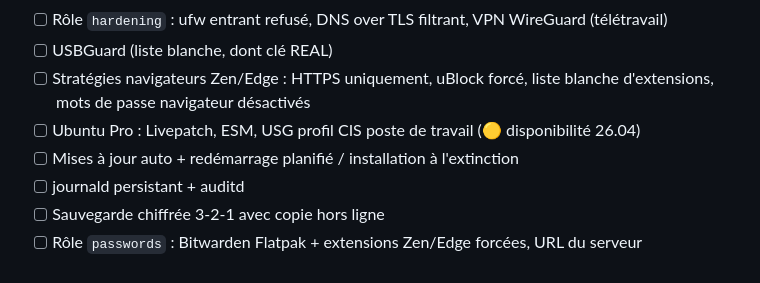
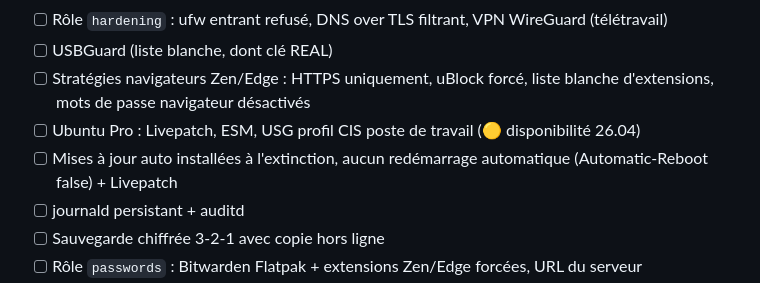
Before and after one commit to 35Kn-NW/poste-collab, a Markdown page: docs/ROADMAP.md, the part around the change. Rendered like a GitHub page.

```diff
--- a/docs/ROADMAP.md
+++ b/docs/ROADMAP.md
@@ -41,7 +41,7 @@
 - [ ] USBGuard (liste blanche, dont clé REAL)
 - [ ] Stratégies navigateurs Zen/Edge : HTTPS uniquement, uBlock forcé, liste blanche d'extensions, mots de passe navigateur désactivés
 - [ ] Ubuntu Pro : Livepatch, ESM, USG profil CIS poste de travail (🟡 disponibilité 26.04)
-- [ ] Mises à jour auto + redémarrage planifié / installation à l'extinction
+- [ ] Mises à jour auto installées à l'extinction, aucun redémarrage automatique (Automatic-Reboot false) + Livepatch
 - [ ] journald persistant + auditd
 - [ ] Sauvegarde chiffrée 3-2-1 avec copie hors ligne
 - [ ] Rôle `passwords` : Bitwarden Flatpak + extensions Zen/Edge forcées, URL du serveur préconfigurée
```
Also changed, not shown: docs/NOTES.md (+4 -4 lines).
